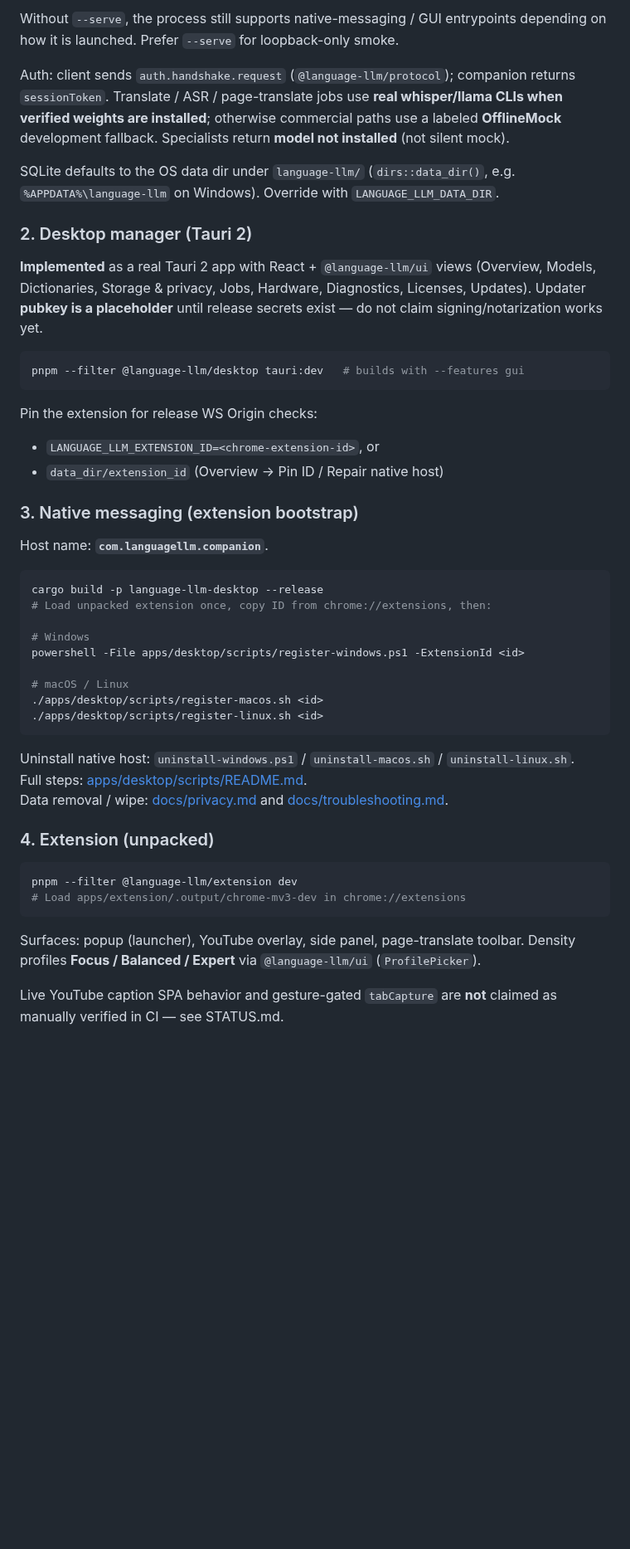
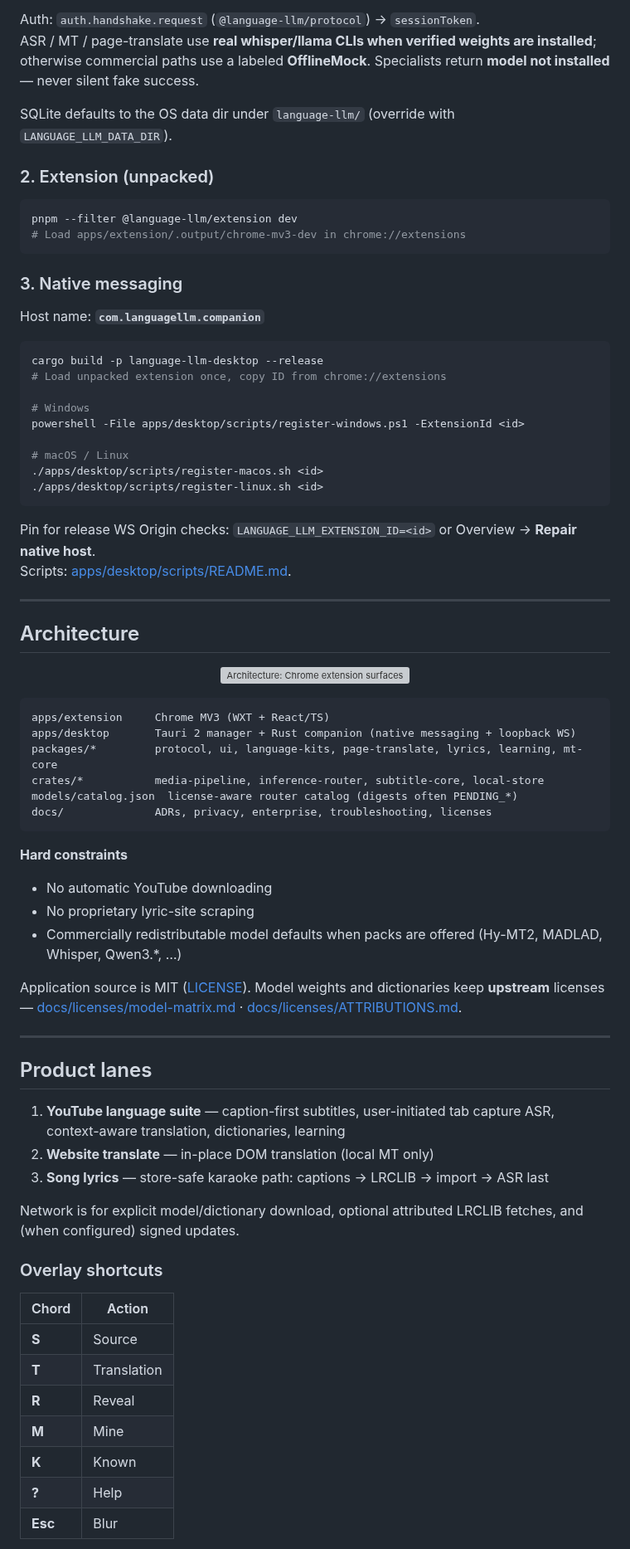
Before and after one commit to ericcayers-ai/Language-LLM, a Markdown page: README.md, the part around one of its changes. Shown at 83% size. Drawn GitHub-style; blank space fills up the shorter version; grey boxes are pictures that could not be loaded.

````diff
--- a/README.md
+++ b/README.md
@@ -63,31 +89,24 @@ cargo run -p language-llm-desktop -- --serve
 ```
 
-Without `--serve`, the process still supports native-messaging / GUI entrypoints depending on how it is launched. Prefer `--serve` for loopback-only smoke.
+Auth: `auth.handshake.request` (`@language-llm/protocol`) → `sessionToken`.
+ASR / MT / page-translate use **real whisper/llama CLIs when verified weights are installed**; otherwise commercial paths use a labeled **OfflineMock**. Specialists return **model not installed** — never silent fake success.
 
-Auth: client sends `auth.handshake.request` (`@language-llm/protocol`); companion returns `sessionToken`. Translate / ASR / page-translate jobs use **real whisper/llama CLIs when verified weights are installed**; otherwise commercial paths use a labeled **OfflineMock** development fallback. Specialists return **model not installed** (not silent mock).
+SQLite defaults to the OS data dir under `language-llm/` (override with `LANGUAGE_LLM_DATA_DIR`).
 
-SQLite defaults to the OS data dir under `language-llm/` (`dirs::data_dir()`, e.g. `%APPDATA%\language-llm` on Windows). Override with `LANGUAGE_LLM_DATA_DIR`.
-
-### 2. Desktop manager (Tauri 2)
-
-**Implemented** as a real Tauri 2 app with React + `@language-llm/ui` views (Overview, Models, Dictionaries, Storage & privacy, Jobs, Hardware, Diagnostics, Licenses, Updates). Updater **pubkey is a placeholder** until release secrets exist — do not claim signing/notarization works yet.
+### 2. Extension (unpacked)
 
 ```bash
-pnpm --filter @language-llm/desktop tauri:dev   # builds with --features gui
+pnpm --filter @language-llm/extension dev
+# Load apps/extension/.output/chrome-mv3-dev in chrome://extensions
 ```
 
-Pin the extension for release WS Origin checks:
+### 3. Native messaging
 
-- `LANGUAGE_LLM_EXTENSION_ID=<chrome-extension-id>`, or
-- `data_dir/extension_id` (Overview → Pin ID / Repair native host)
-
-### 3. Native messaging (extension bootstrap)
-
-Host name: **`com.languagellm.companion`**.
+Host name: **`com.languagellm.companion`**
 
 ```bash
 cargo build -p language-llm-desktop --release
-# Load unpacked extension once, copy ID from chrome://extensions, then:
+# Load unpacked extension once, copy ID from chrome://extensions
 
 # Windows
 powershell -File apps/desktop/scripts/register-windows.ps1 -ExtensionId <id>
@@ -97,17 +116,53 @@ powershell -File apps/desktop/scripts/register-windows.ps1 -ExtensionId <id>
 ./apps/desktop/scripts/register-linux.sh <id>
 ```
 
-Uninstall native host: `uninstall-windows.ps1` / `uninstall-macos.sh` / `uninstall-linux.sh`.
-Full steps: [apps/desktop/scripts/README.md](./apps/desktop/scripts/README.md).
-Data removal / wipe: [docs/privacy.md](./docs/privacy.md) and [docs/troubleshooting.md](./docs/troubleshooting.md).
+Pin for release WS Origin checks: `LANGUAGE_LLM_EXTENSION_ID=<id>` or Overview → **Repair native host**.
+Scripts: [apps/desktop/scripts/README.md](./apps/desktop/scripts/README.md).
 
-### 4. Extension (unpacked)
+---
 
-```bash
-pnpm --filter @language-llm/extension dev
-# Load apps/extension/.output/chrome-mv3-dev in chrome://extensions
+## Architecture
+
+<p align="center">
+  <img src="docs/assets/readme/architecture.svg" alt="Architecture: Chrome extension surfaces connect to a local desktop companion; inference and SQLite stay on device" width="100%" />
+</p>
+
+```text
+apps/extension     Chrome MV3 (WXT + React/TS)
+apps/desktop       Tauri 2 manager + Rust companion (native messaging + loopback WS)
+packages/*         protocol, ui, language-kits, page-translate, lyrics, learning, mt-core
+crates/*           media-pipeline, inference-router, subtitle-core, local-store
+models/catalog.json  license-aware router catalog (digests often PENDING_*)
+docs/              ADRs, privacy, enterprise, troubleshooting, licenses
 ```
 
-Surfaces: popup (launcher), YouTube overlay, side panel, page-translate toolbar. Density profiles **Focus / Balanced / Expert** via `@language-llm/ui` (`ProfilePicker`).
+**Hard constraints**
 
-Live YouTube caption SPA behavior and gesture-gated `tabCapture` are **not** claimed as manually verified in CI — see STATUS.md.
+- No automatic YouTube downloading
+- No proprietary lyric-site scraping
+- Commercially redistributable model defaults when packs are offered (Hy-MT2, MADLAD, Whisper, Qwen3.*, …)
+
+Application source is MIT ([LICENSE](./LICENSE)). Model weights and dictionaries keep **upstream** licenses — [docs/licenses/model-matrix.md](./docs/licenses/model-matrix.md) · [docs/licenses/ATTRIBUTIONS.md](./docs/licenses/ATTRIBUTIONS.md).
+
+---
+
+## Product lanes
+
+1. **YouTube language suite** — caption-first subtitles, user-initiated tab capture ASR, context-aware translation, dictionaries, learning
+2. **Website translate** — in-place DOM translation (local MT only)
+3. **Song lyrics** — store-safe karaoke path: captions → LRCLIB → import → ASR last
+
+Network is for explicit model/dictionary download, optional attributed LRCLIB fetches, and (when configured) signed updates.
+
+### Overlay shortcuts
+
+| Chord | Action |
+| --- | --- |
+| **S** | Source |
+| **T** | Translation |
+| **R** | Reveal |
+| **M** | Mine |
+| **K** | Known |
+| **?** | Help |
+| **Esc** | Blur |
+
````
Also changed, not shown: other parts of README.md (+84 -53 lines), CHANGELOG.md (+4 -0 lines), docs/assets/readme/desktop-overview.jpg (added), docs/assets/readme/extension-popup.jpg (added), docs/assets/readme/extension-sidepanel.jpg (added), docs/assets/readme/hero.jpg (added), 6 other files.
